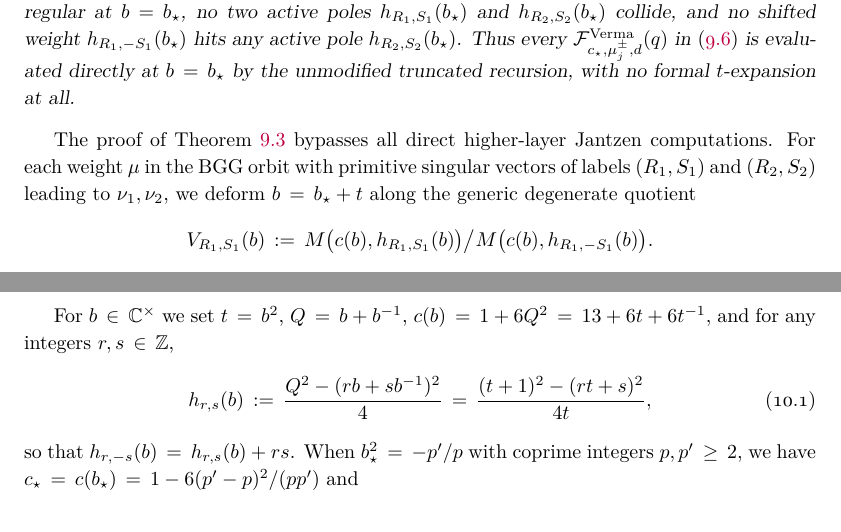
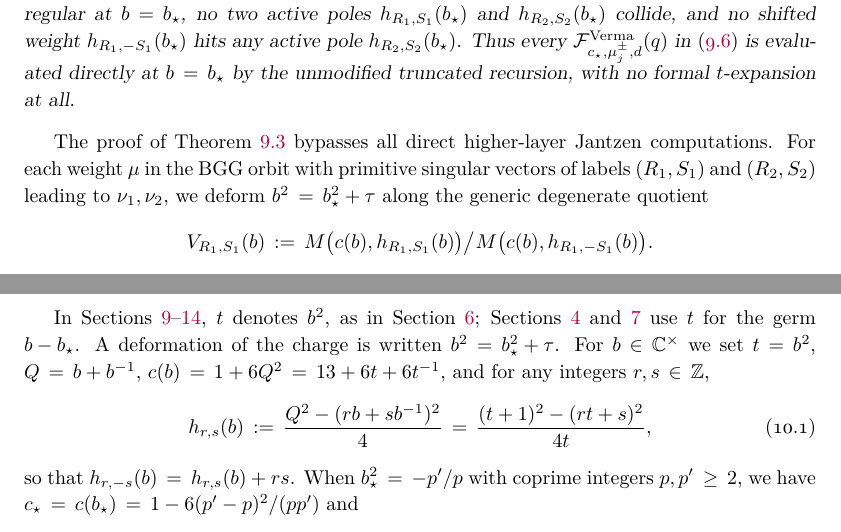
Before and after one commit to skypher/virasoro, a LaTeX paper (paper.tex): two parts of pages 24 and 25 of 42, joined at a grey line, cut so that both start at the same text. Compiled offline with pdfLaTeX.

Commit message:
Part II: deformation parameter tau throughout (Section 9 summary, Lemma 13.1 and Section 13 titles); say what t denotes in each part
The Section 9 summary deformed b = b_star + t while Theorem 9.2 and Section 13 use t = b^2
and b^2 = b_star^2 + tau; Part I uses t for the germ b - b_star (Sections 4, 7) and for b^2
(Section 6). Notation only. 42 pp, 0 warnings.

Co-Authored-By: Claude Opus 5.5 <noreply@anthropic.com>

```diff
--- a/paper.tex
+++ b/paper.tex
@@ -1969,7 +1969,7 @@ unmodified truncated recursion, with no formal \(t\)-expansion at all.
 The proof of Theorem~\ref{thm:gen-rocha-caridi} bypasses all direct
 higher-layer Jantzen computations.  For each weight \(\mu\) in the BGG orbit
 with primitive singular vectors of labels \((R_1,S_1)\) and \((R_2,S_2)\)
-leading to \(\nu_1,\nu_2\), we deform \(b=b_\star+t\) along the generic
+leading to \(\nu_1,\nu_2\), we deform \(b^2=b_\star^2+\tau\) along the generic
 degenerate quotient
 \[
  V_{R_1,S_1}(b):=M\bigl(c(b),h_{R_1,S_1}(b)\bigr)\big/
@@ -1998,6 +1998,10 @@ radical \(J(c,\Delta)=\rad B_\Delta\) is the unique maximal proper submodule
 of \(M(c,\Delta)\), and \(L(c,\Delta)=M(c,\Delta)/J(c,\Delta)\) is the
 irreducible quotient, on which the induced form \(\bar B\) is nondegenerate.
 
+In Sections~\ref{sec:irr-results}--\ref{sec:examples}, \(t\) denotes \(b^2\),
+as in Section~\ref{sec:generic-data}; Sections~\ref{sec:partial-fractions}
+and~\ref{sec:all-order} use \(t\) for the germ \(b-b_\star\).  A deformation
+of the charge is written \(b^2=b_\star^2+\tau\).
 For \(b\in\mathbb{C}^\times\) we set \(t=b^2\), \(Q=b+b^{-1}\),
 \(c(b)=1+6Q^2=13+6t+6t^{-1}\), and for any integers \(r,s\in\mathbb{Z}\),
 \begin{equation}\label{eq:kac-weight}
```
Also changed, not shown: paper.pdf, paper.tex (10 more changed lines), 3 other files.
